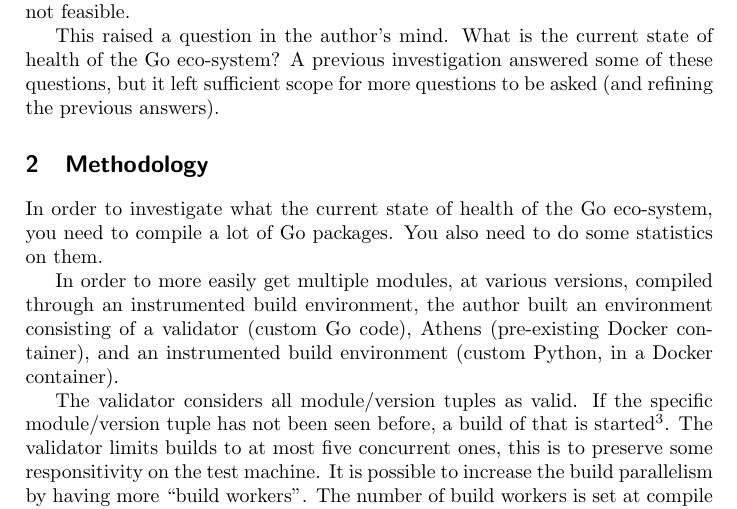
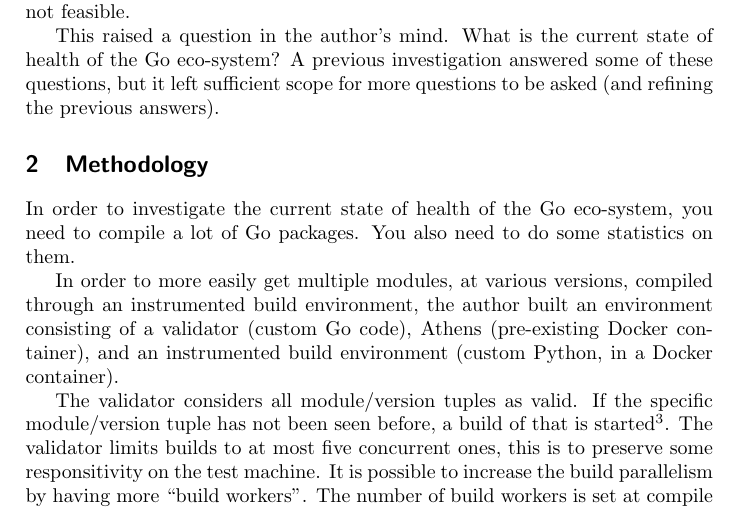
Before and after one commit to vatine/gochecker, a LaTeX document (report/report-2020-09-29/report.tex): part of page 1 of 15, cut so that both start at the same text. Compiled offline with pdfLaTeX.

Commit message:
Edits based on PR feedback.

```diff
--- a/report/report-2020-09-29/report.tex
+++ b/report/report-2020-09-29/report.tex
@@ -32,7 +32,7 @@ of health of the Go eco-system? A previous investigation answered some of these
 
 \section{Methodology}
 
-In order to investigate what the current state of health of the Go
+In order to investigate the current state of health of the Go
 eco-system, you need to compile a lot of Go packages. You also need to
 do some statistics on them.
 
```
Also changed, not shown: report/report-2020-09-29/report.pdf.
